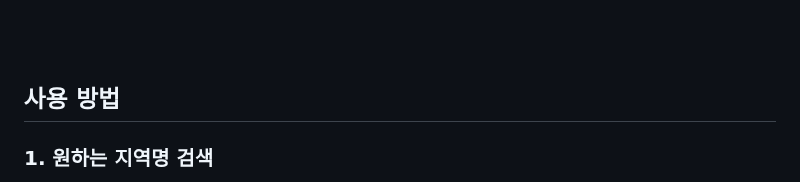
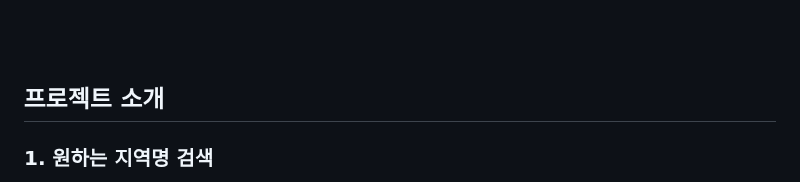
Before and after one commit to syur997/-Project-Yamukja, a Markdown page: README.md, the part around the change. Drawn GitHub-style.

```diff
--- a/README.md
+++ b/README.md
@@ -28,7 +28,7 @@
 </p>
 <br>
 <br>
-<h2 align="left"> 사용 방법 </h2>
+<h2 align="left"> 프로젝트 소개 </h2>
 <h3 align='left'> 1. 원하는 지역명 검색 </h3>
 '영등포' 입력 → '출발' 버튼 클릭<br>
 <img src="https://github.com/syur997/Project_Yamukja/assets/110324563/395cfb9f-c69f-4b3d-a593-d8b511178324.png" width="400" height="150"/>
```
